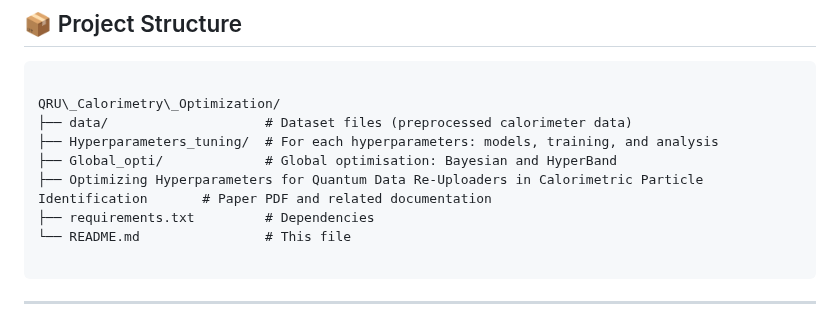
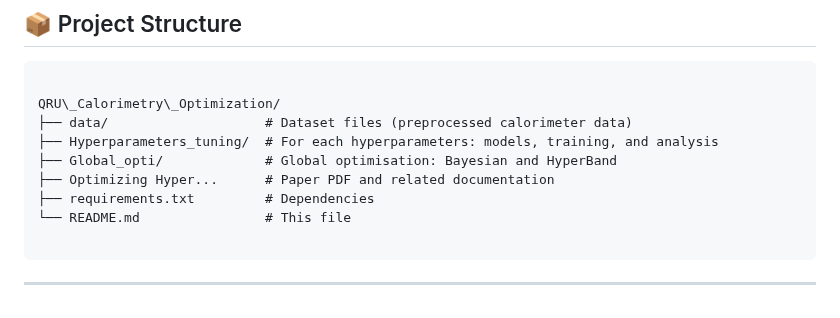
Before and after one commit to LeaCasse/QRU_Calorimetry_Optimization, a Markdown page: README.md, the part around the change. GitHub-like rendering.

```diff
--- a/README.md
+++ b/README.md
@@ -23,7 +23,7 @@ QRU\_Calorimetry\_Optimization/
 ├── data/                    # Dataset files (preprocessed calorimeter data)
 ├── Hyperparameters_tuning/  # For each hyperparameters: models, training, and analysis
 ├── Global_opti/             # Global optimisation: Bayesian and HyperBand
-├── Optimizing Hyperparameters for Quantum Data Re-Uploaders in Calorimetric Particle Identification       # Paper PDF and related documentation
+├── Optimizing Hyper...      # Paper PDF and related documentation
 ├── requirements.txt         # Dependencies
 └── README.md                # This file
 
```
